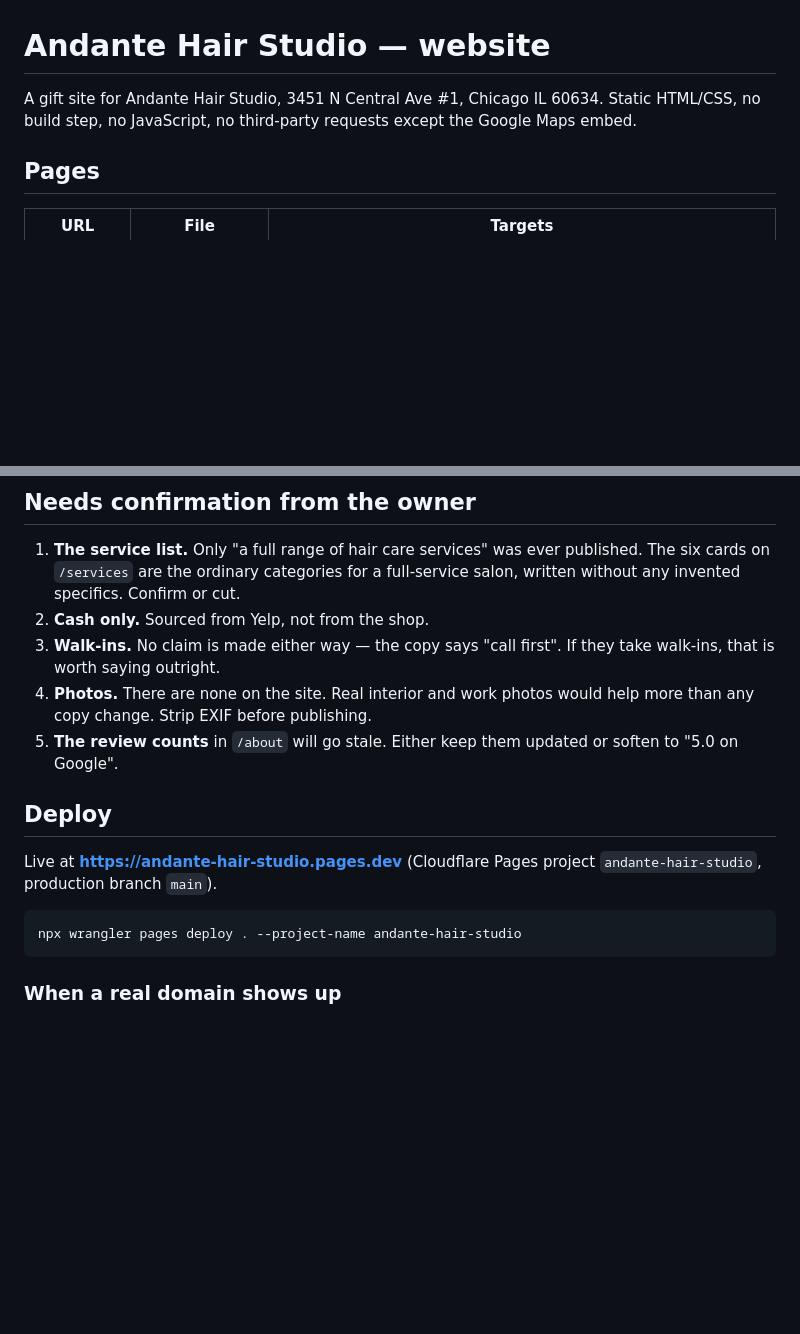
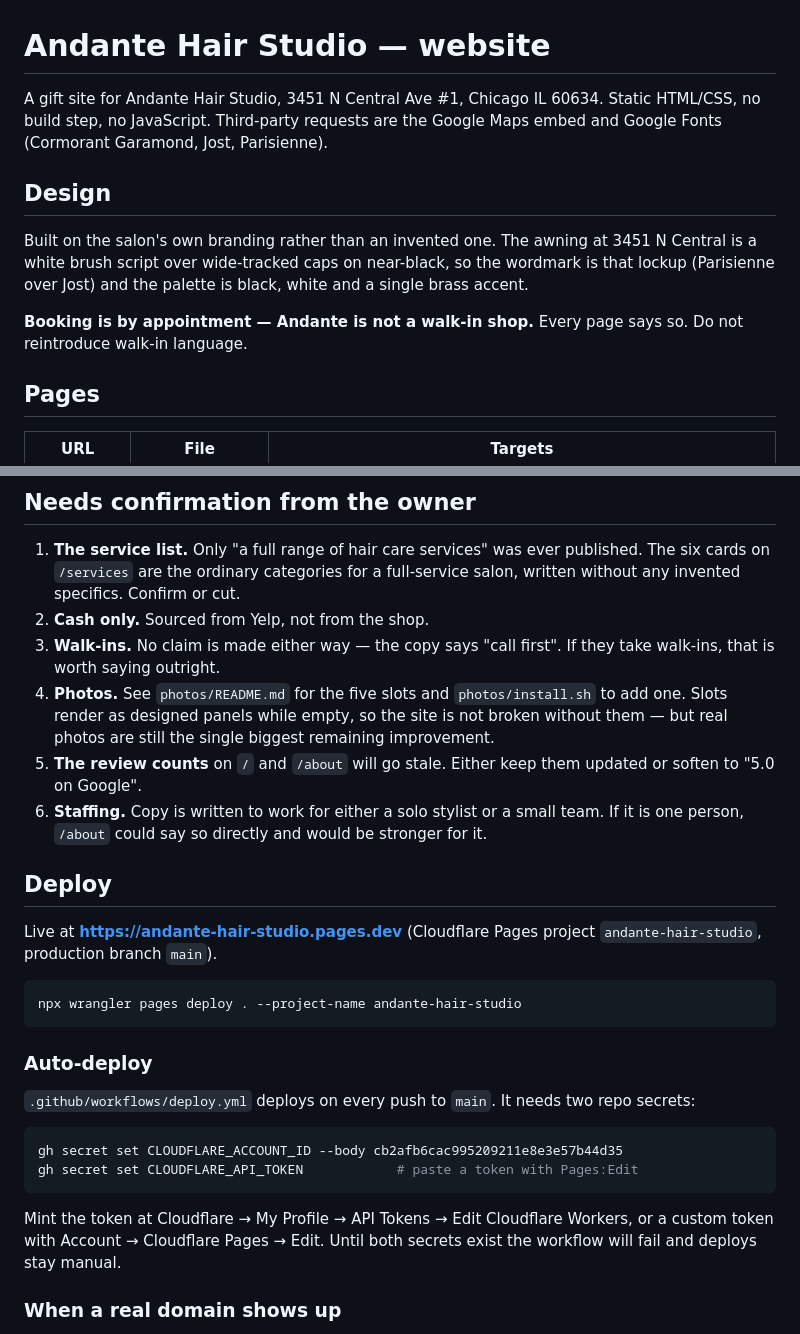
Before and after one commit to ifgforever/andante-hair-studio, a Markdown page: README.md, 2 parts joined by grey strips. Rendered like a GitHub page; blank space fills up the shorter version.

Commit message:
Document the redesign, the booking model and the deploy secrets
Co-Authored-By: Claude Opus 5 <noreply@anthropic.com>

````diff
--- a/README.md
+++ b/README.md
@@ -1,8 +1,18 @@
 # Andante Hair Studio — website
 
 A gift site for Andante Hair Studio, 3451 N Central Ave #1, Chicago IL 60634.
-Static HTML/CSS, no build step, no JavaScript, no third-party requests except
-the Google Maps embed.
+Static HTML/CSS, no build step, no JavaScript. Third-party requests are the
+Google Maps embed and Google Fonts (Cormorant Garamond, Jost, Parisienne).
+
+## Design
+
+Built on the salon's own branding rather than an invented one. The awning at
+3451 N Central is a white brush script over wide-tracked caps on near-black, so
+the wordmark is that lockup (Parisienne over Jost) and the palette is black,
+white and a single brass accent.
+
+**Booking is by appointment — Andante is not a walk-in shop.** Every page says
+so. Do not reintroduce walk-in language.
 
 ## Pages
 
@@ -71,10 +81,15 @@ the ranking. Men's haircuts are covered honestly on `/services` instead.
 2. **Cash only.** Sourced from Yelp, not from the shop.
 3. **Walk-ins.** No claim is made either way — the copy says "call first". If
    they take walk-ins, that is worth saying outright.
-4. **Photos.** There are none on the site. Real interior and work photos would
-   help more than any copy change. Strip EXIF before publishing.
-5. **The review counts** in `/about` will go stale. Either keep them updated or
-   soften to "5.0 on Google".
+4. **Photos.** See `photos/README.md` for the five slots and
+   `photos/install.sh` to add one. Slots render as designed panels while empty,
+   so the site is not broken without them — but real photos are still the
+   single biggest remaining improvement.
+5. **The review counts** on `/` and `/about` will go stale. Either keep them
+   updated or soften to "5.0 on Google".
+6. **Staffing.** Copy is written to work for either a solo stylist or a small
+   team. If it is one person, `/about` could say so directly and would be
+   stronger for it.
 
 ## Deploy
 
@@ -84,6 +99,20 @@ Live at **https://andante-hair-studio.pages.dev** (Cloudflare Pages project
 ```bash
 npx wrangler pages deploy . --project-name andante-hair-studio
 ```
+
+### Auto-deploy
+
+`.github/workflows/deploy.yml` deploys on every push to `main`. It needs two
+repo secrets:
+
+```bash
+gh secret set CLOUDFLARE_ACCOUNT_ID --body cb2afb6cac995209211e8e3e57b44d35
+gh secret set CLOUDFLARE_API_TOKEN            # paste a token with Pages:Edit
+```
+
+Mint the token at Cloudflare → My Profile → API Tokens → Edit Cloudflare
+Workers, or a custom token with Account → Cloudflare Pages → Edit. Until both
+secrets exist the workflow will fail and deploys stay manual.
 
 ### When a real domain shows up
 
````
